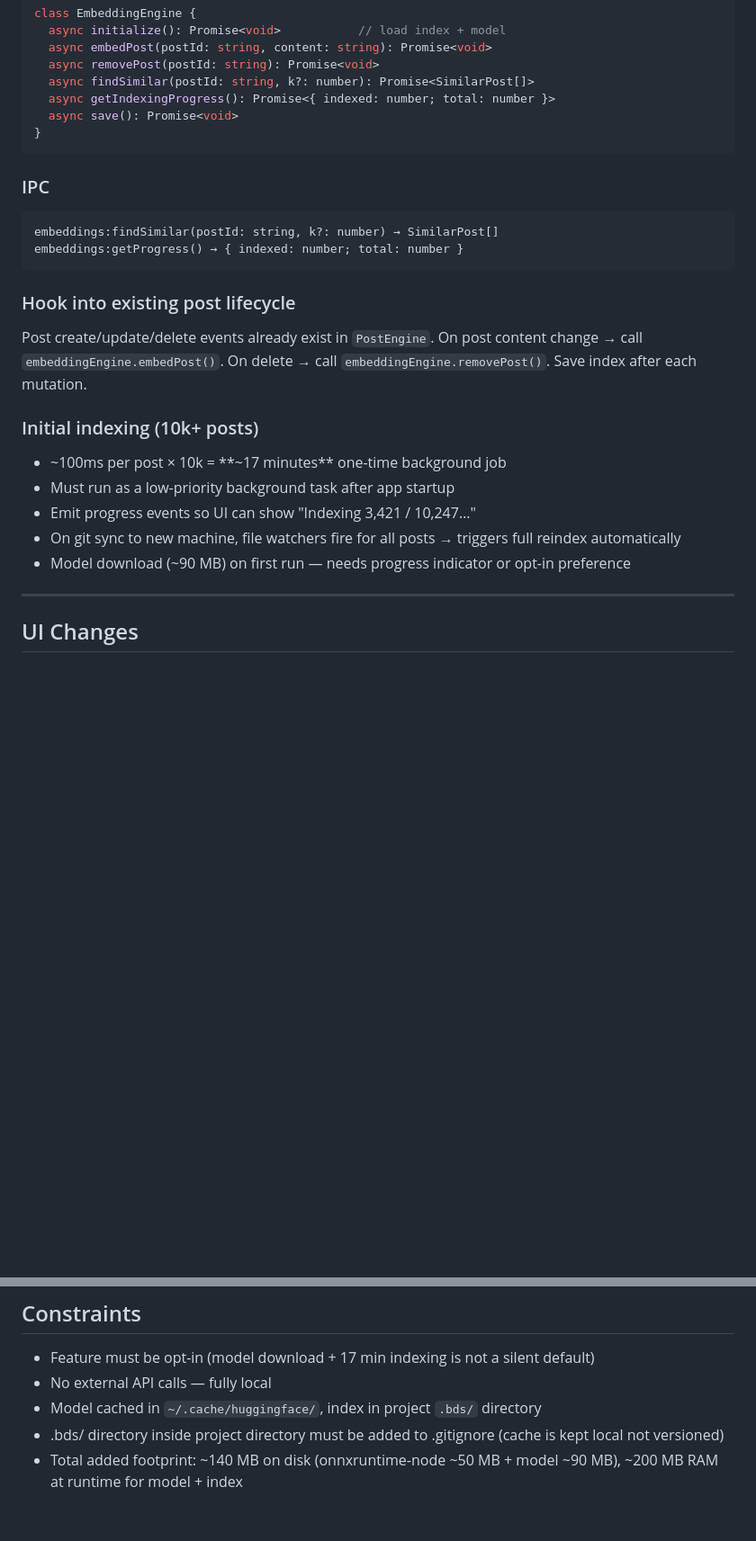
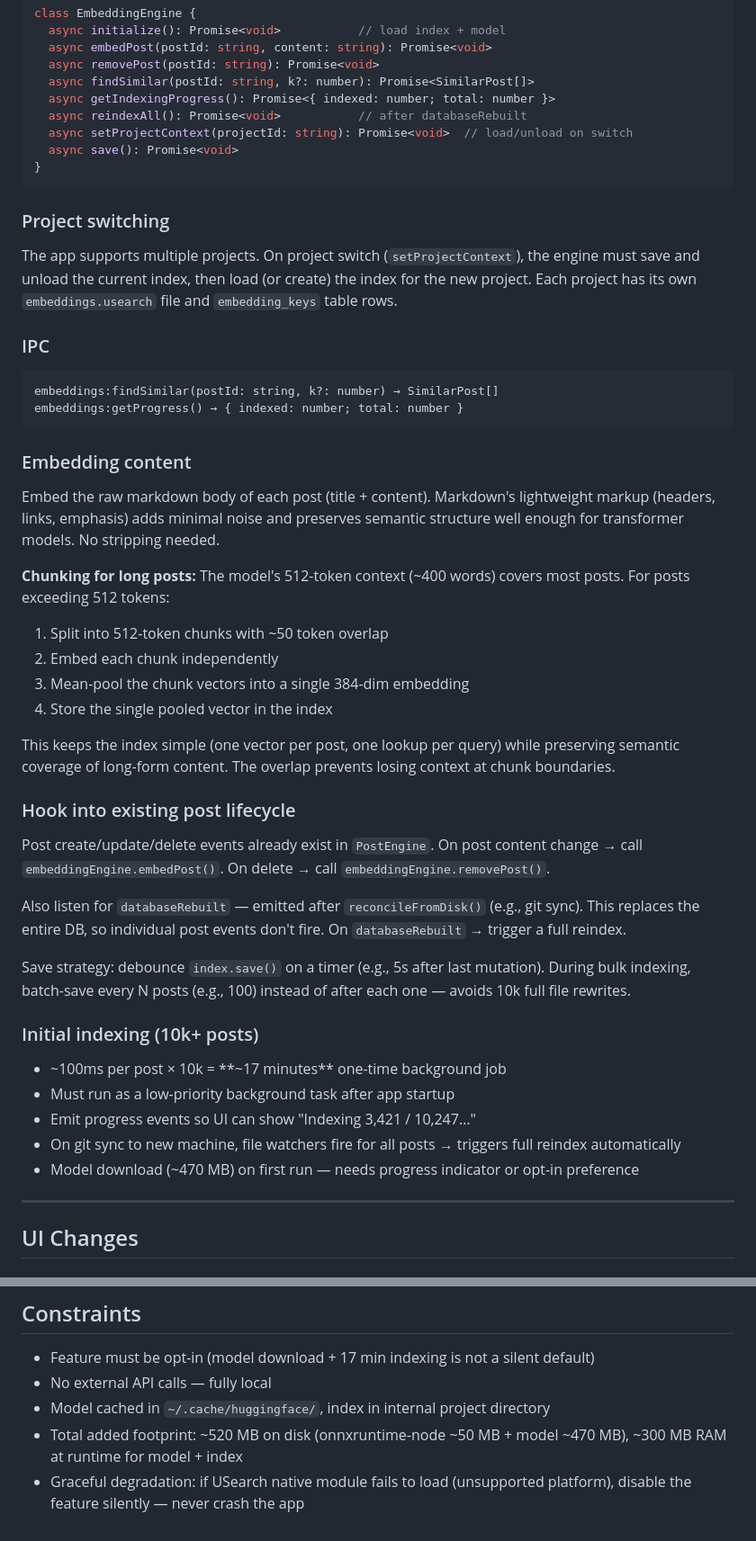
Before and after one commit to rfc1437/bDS, a Markdown page: BDS_SEMANTIC_SIMILARITY.md, 2 parts joined by grey strips. Shown at 90% size. GitHub-like rendering; blank space fills up the shorter version.

Commit message:
chore: just a plan update

````diff
--- a/BDS_SEMANTIC_SIMILARITY.md
+++ b/BDS_SEMANTIC_SIMILARITY.md
@@ -63,9 +66,15 @@ class EmbeddingEngine {
   async removePost(postId: string): Promise<void>
   async findSimilar(postId: string, k?: number): Promise<SimilarPost[]>
   async getIndexingProgress(): Promise<{ indexed: number; total: number }>
+  async reindexAll(): Promise<void>           // after databaseRebuilt
+  async setProjectContext(projectId: string): Promise<void>  // load/unload on switch
   async save(): Promise<void>
 }
 ```
+
+### Project switching
+
+The app supports multiple projects. On project switch (`setProjectContext`), the engine must save and unload the current index, then load (or create) the index for the new project. Each project has its own `embeddings.usearch` file and `embedding_keys` table rows.
 
 ### IPC
 
@@ -74,9 +83,25 @@ embeddings:findSimilar(postId: string, k?: number) → SimilarPost[]
 embeddings:getProgress() → { indexed: number; total: number }
 ```
 
+### Embedding content
+
+Embed the raw markdown body of each post (title + content). Markdown's lightweight markup (headers, links, emphasis) adds minimal noise and preserves semantic structure well enough for transformer models. No stripping needed.
+
+**Chunking for long posts:** The model's 512-token context (~400 words) covers most posts. For posts exceeding 512 tokens:
+1. Split into 512-token chunks with ~50 token overlap
+2. Embed each chunk independently
+3. Mean-pool the chunk vectors into a single 384-dim embedding
+4. Store the single pooled vector in the index
+
+This keeps the index simple (one vector per post, one lookup per query) while preserving semantic coverage of long-form content. The overlap prevents losing context at chunk boundaries.
+
 ### Hook into existing post lifecycle
 
-Post create/update/delete events already exist in `PostEngine`. On post content change → call `embeddingEngine.embedPost()`. On delete → call `embeddingEngine.removePost()`. Save index after each mutation.
+Post create/update/delete events already exist in `PostEngine`. On post content change → call `embeddingEngine.embedPost()`. On delete → call `embeddingEngine.removePost()`.
+
+Also listen for `databaseRebuilt` — emitted after `reconcileFromDisk()` (e.g., git sync). This replaces the entire DB, so individual post events don't fire. On `databaseRebuilt` → trigger a full reindex.
+
+Save strategy: debounce `index.save()` on a timer (e.g., 5s after last mutation). During bulk indexing, batch-save every N posts (e.g., 100) instead of after each one — avoids 10k full file rewrites.
 
 ### Initial indexing (10k+ posts)
 
@@ -84,7 +109,7 @@ Post create/update/delete events already exist in `PostEngine`. On post content
 - Must run as a low-priority background task after app startup
 - Emit progress events so UI can show "Indexing 3,421 / 10,247…"
 - On git sync to new machine, file watchers fire for all posts → triggers full reindex automatically
-- Model download (~90 MB) on first run — needs progress indicator or opt-in preference
+- Model download (~470 MB) on first run — needs progress indicator or opt-in preference
 
 ---
 
@@ -120,6 +145,6 @@ Post create/update/delete events already exist in `PostEngine`. On post content
 
 - Feature must be opt-in (model download + 17 min indexing is not a silent default)
 - No external API calls — fully local
-- Model cached in `~/.cache/huggingface/`, index in project `.bds/` directory
-- .bds/ directory inside project directory must be added to .gitignore (cache is kept local not versioned)
-- Total added footprint: ~140 MB on disk (onnxruntime-node ~50 MB + model ~90 MB), ~200 MB RAM at runtime for model + index
+- Model cached in `~/.cache/huggingface/`, index in internal project directory
+- Total added footprint: ~520 MB on disk (onnxruntime-node ~50 MB + model ~470 MB), ~300 MB RAM at runtime for model + index
+- Graceful degradation: if USearch native module fails to load (unsupported platform), disable the feature silently — never crash the app
````
Also changed, not shown: other parts of BDS_SEMANTIC_SIMILARITY.md (+8 -5 lines).
